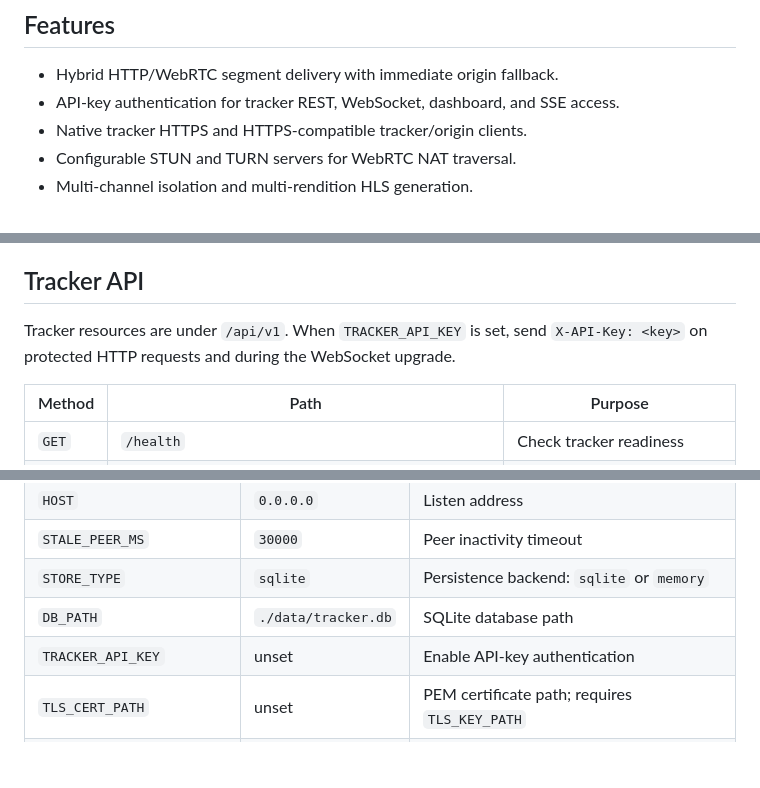
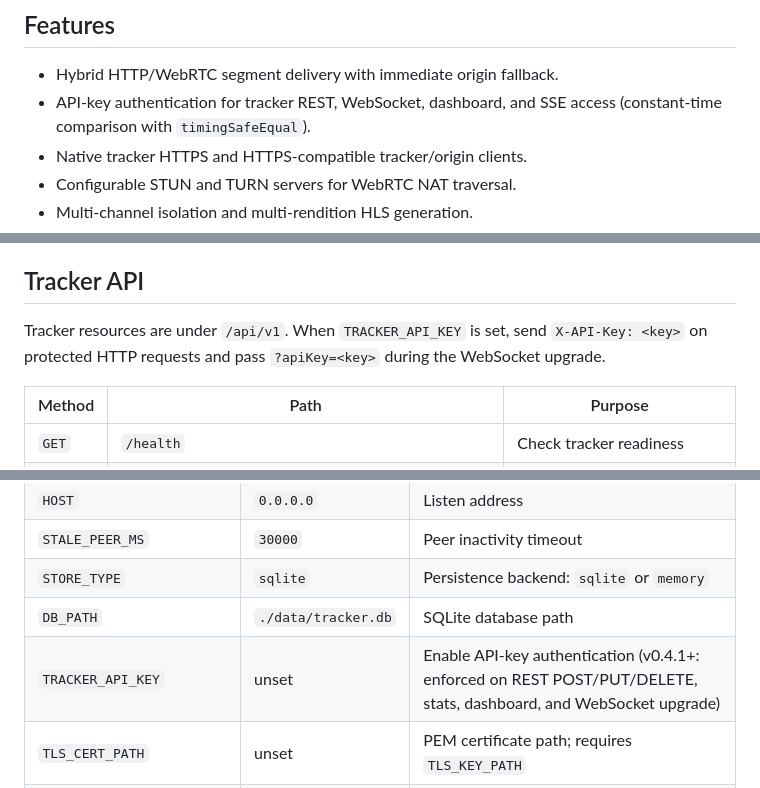
Before and after one commit to mytrashcan/OpenStreamGrid, a Markdown page: README.md, 3 parts joined by grey strips. Drawn GitHub-style; blank space fills up the shorter version.

Commit message:
docs: update README for v0.4.1 auth enforcement + fix dev lint command

```diff
--- a/README.md
+++ b/README.md
@@ -83,7 +83,7 @@ playlist URLs through the same API.
 ## Features
 
 - Hybrid HTTP/WebRTC segment delivery with immediate origin fallback.
-- API-key authentication for tracker REST, WebSocket, dashboard, and SSE access.
+- API-key authentication for tracker REST, WebSocket, dashboard, and SSE access (constant-time comparison with `timingSafeEqual`).
 - Native tracker HTTPS and HTTPS-compatible tracker/origin clients.
 - Configurable STUN and TURN servers for WebRTC NAT traversal.
 - Multi-channel isolation and multi-rendition HLS generation.
@@ -126,7 +126,7 @@ environments, but it is not part of the normal viewer path.
 ## Tracker API
 
 Tracker resources are under `/api/v1`. When `TRACKER_API_KEY` is set, send
-`X-API-Key: <key>` on protected HTTP requests and during the WebSocket upgrade.
+`X-API-Key: <key>` on protected HTTP requests and pass `?apiKey=<key>` during the WebSocket upgrade.
 
 | Method | Path | Purpose |
 | --- | --- | --- |
@@ -163,7 +163,7 @@ codes, and origin/peer endpoints.
 | `STALE_PEER_MS` | `30000` | Peer inactivity timeout |
 | `STORE_TYPE` | `sqlite` | Persistence backend: `sqlite` or `memory` |
 | `DB_PATH` | `./data/tracker.db` | SQLite database path |
-| `TRACKER_API_KEY` | unset | Enable API-key authentication |
+| `TRACKER_API_KEY` | unset | Enable API-key authentication (v0.4.1+: enforced on REST POST/PUT/DELETE, stats, dashboard, and WebSocket upgrade) |
 | `TLS_CERT_PATH` | unset | PEM certificate path; requires `TLS_KEY_PATH` |
 | `TLS_KEY_PATH` | unset | PEM private-key path; requires `TLS_CERT_PATH` |
 | `RATE_LIMIT_RPS` | `100` | Sustained requests per second per client |
```
Also changed, not shown: other parts of README.md (+1 -1 lines).
